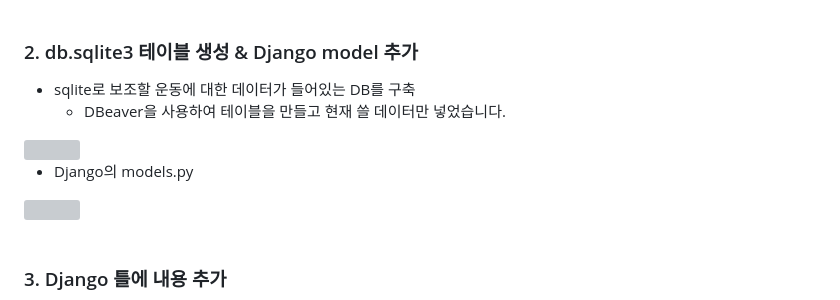
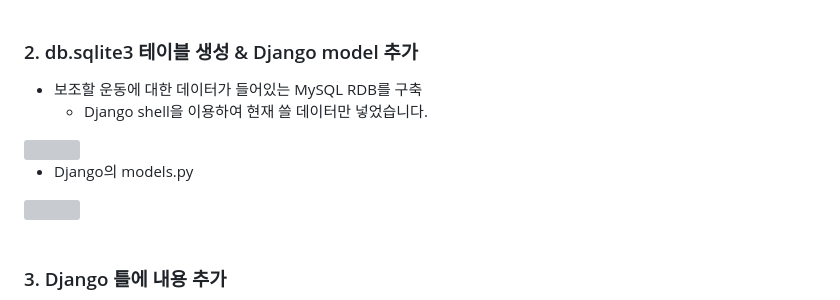
Before and after one commit to mooncw/healthweb, a Markdown page: README.md, the part around one of its changes. Drawn GitHub-style; grey boxes are pictures that could not be loaded.

```diff
--- a/README.md
+++ b/README.md
@@ -48,6 +48,6 @@ keypoint detection 모델을 이용한 운동 보조 웹 애플리케이션 (202
 <br>
 
 ### 2. db.sqlite3 테이블 생성 & Django model 추가
-* sqlite로 보조할 운동에 대한 데이터가 들어있는 DB를 구축
-  - DBeaver을 사용하여 테이블을 만들고 현재 쓸 데이터만 넣었습니다.
+* 보조할 운동에 대한 데이터가 들어있는 MySQL RDB를 구축
+  - Django shell을 이용하여 현재 쓸 데이터만 넣었습니다.
 
```
Also changed, not shown: other parts of README.md (+3 -3 lines).
